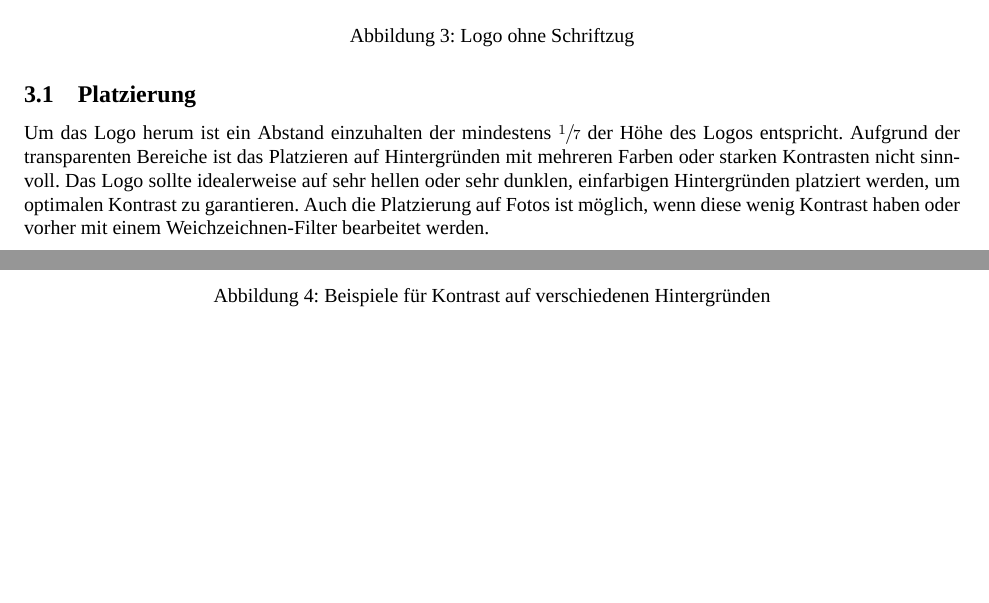
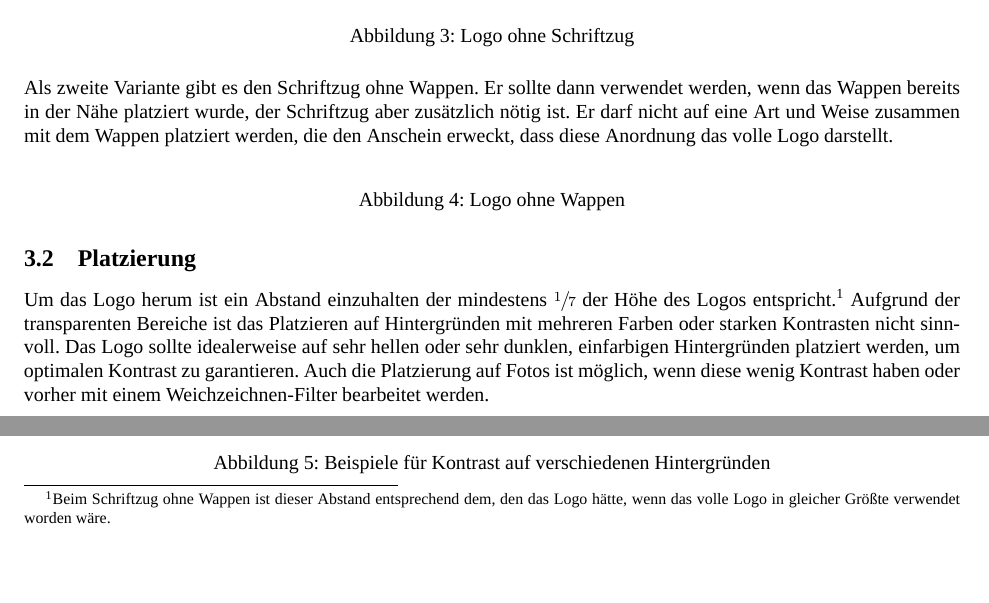
Before and after one commit to Leipzig-eSports/CorporateDesign, a LaTeX document (cd.tex): two parts of page 6 of 13 before the commit and two parts of page 6 of 14 after it, joined at a grey line, cut so that both start at the same text, the shorter picture padded with empty space. Compiled offline with XeLaTeX; a missing font is replaced by an installed copy or a similar font.

Commit message:
Logo with only text added

```diff
--- a/cd.tex
+++ b/cd.tex
@@ -77,9 +78,19 @@ Es bietet sich an für Icons und Dokumente in denen das volle Logo aus Platzgrü
 \caption{Logo ohne Schriftzug}
 \end{figure}
 
+Als zweite Variante gibt es den Schriftzug ohne Wappen.
+Er sollte dann verwendet werden, wenn das Wappen bereits in der Nähe platziert wurde, der Schriftzug aber zusätzlich nötig ist.
+Er darf nicht auf eine Art und Weise zusammen mit dem Wappen platziert werden, die den Anschein erweckt, dass diese Anordnung das volle Logo darstellt.
+
+\begin{figure}[H]
+\centering
+%Bild fehlt nocht, kommt später
+\caption{Logo ohne Wappen}
+\end{figure}
+
 \subsection{Platzierung}
 
-Um das Logo herum ist ein Abstand einzuhalten der mindestens $\sfrac{1}{7}$ der Höhe des Logos entspricht.
+Um das Logo herum ist ein Abstand einzuhalten der mindestens $\sfrac{1}{7}$ der Höhe des Logos entspricht.\footnote{Beim Schriftzug ohne Wappen ist dieser Abstand entsprechend dem, den das Logo hätte, wenn das volle Logo in gleicher Größte verwendet worden wäre.}
 Aufgrund der transparenten Bereiche ist das Platzieren auf Hintergründen mit mehreren Farben oder starken Kontrasten nicht sinnvoll.
 Das Logo sollte idealerweise auf sehr hellen oder sehr dunklen, einfarbigen Hintergründen platziert werden, um optimalen Kontrast zu garantieren.
 Auch die Platzierung auf Fotos ist möglich, wenn diese wenig Kontrast haben oder vorher mit einem Weichzeichnen-Filter bearbeitet werden.
```
Also changed, not shown: cd.tex (3 more changed lines).
